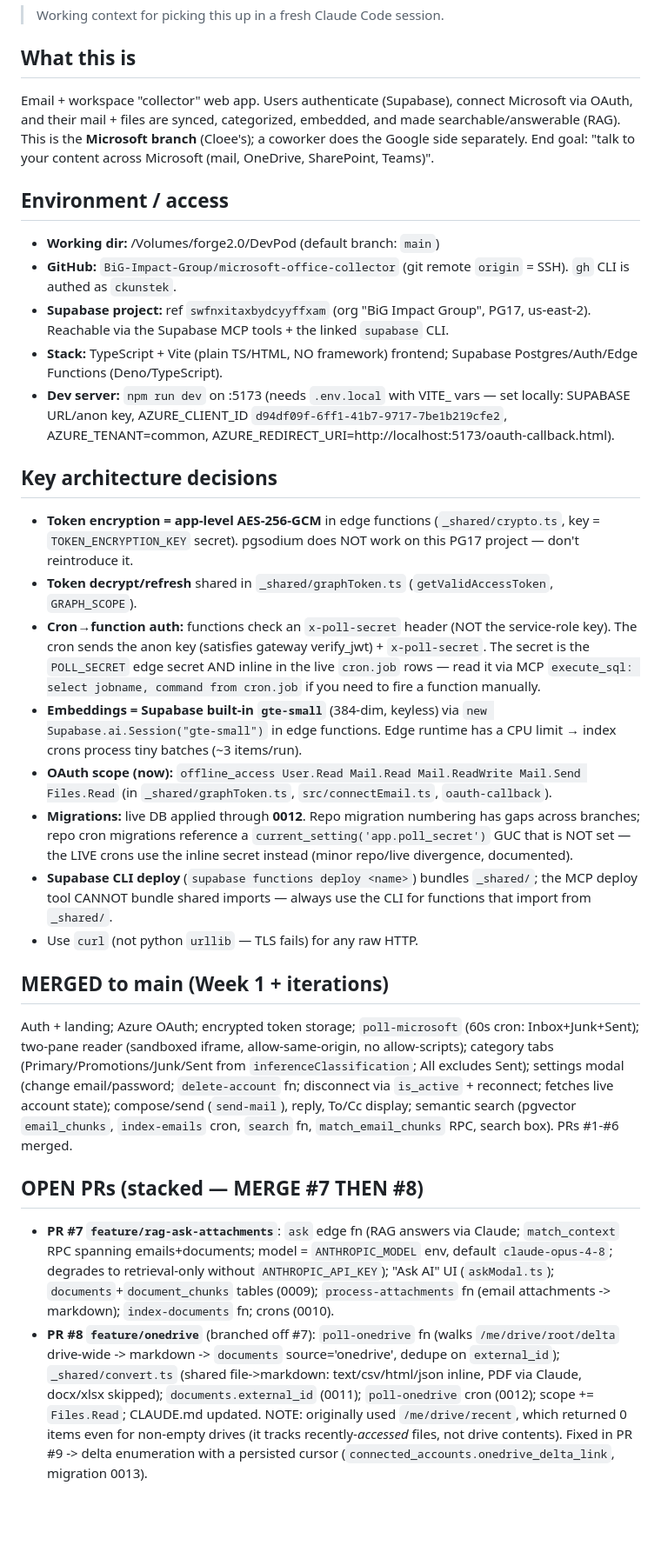
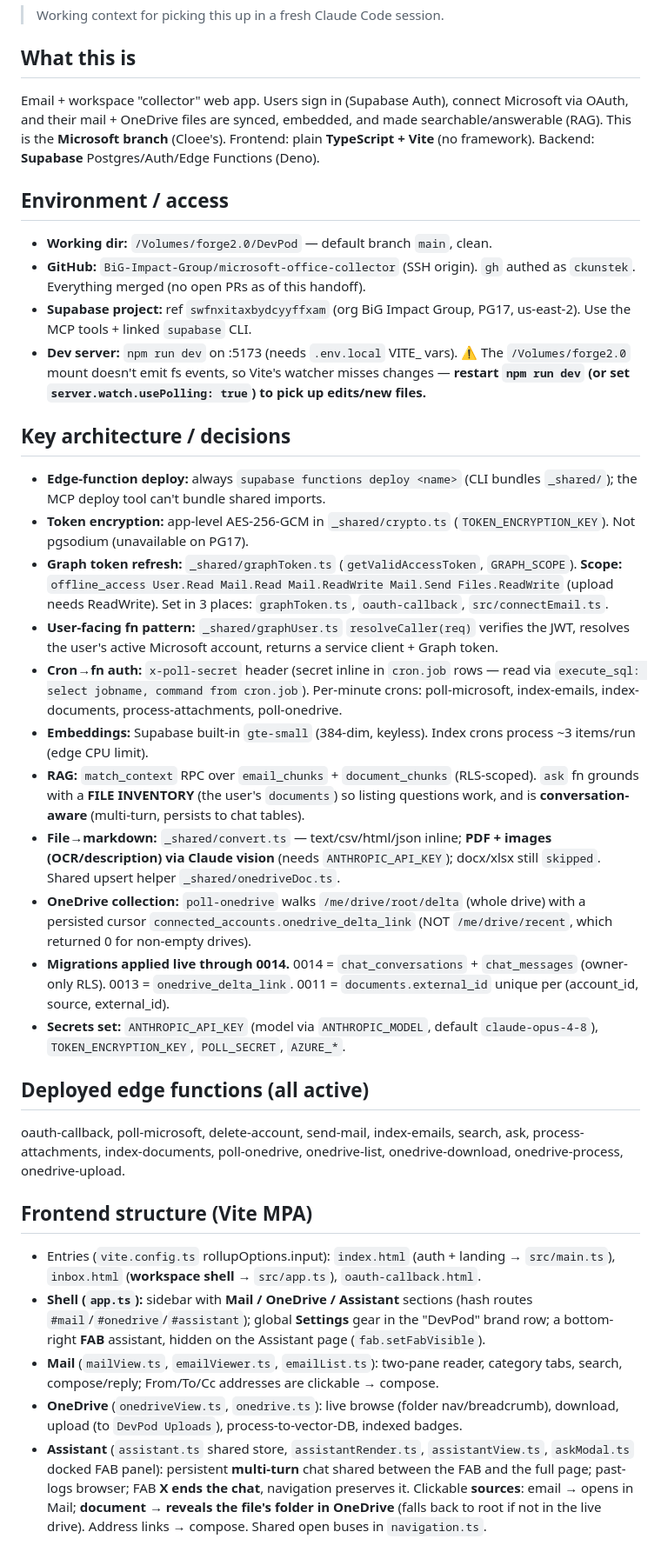
Before and after one commit to BiG-Impact-Group/microsoft-office-collector, a Markdown page: HANDOFF.md, the part around one of its changes. Shown at 87% size. GitHub-like rendering; blank space fills up the shorter version.

```diff
--- a/HANDOFF.md
+++ b/HANDOFF.md
@@ -3,49 +3,40 @@
 > Working context for picking this up in a fresh Claude Code session.
 
 ## What this is
-Email + workspace "collector" web app. Users authenticate (Supabase), connect Microsoft
-via OAuth, and their mail + files are synced, categorized, embedded, and made
-searchable/answerable (RAG). This is the **Microsoft branch** (Cloee's); a coworker does
-the Google side separately. End goal: "talk to your content across Microsoft (mail,
-OneDrive, SharePoint, Teams)".
+Email + workspace "collector" web app. Users sign in (Supabase Auth), connect
+Microsoft via OAuth, and their mail + OneDrive files are synced, embedded, and
+made searchable/answerable (RAG). This is the **Microsoft branch** (Cloee's).
+Frontend: plain **TypeScript + Vite** (no framework). Backend: **Supabase**
+Postgres/Auth/Edge Functions (Deno).
 
 ## Environment / access
-- **Working dir:** /Volumes/forge2.0/DevPod  (default branch: `main`)
-- **GitHub:** `BiG-Impact-Group/microsoft-office-collector` (git remote `origin` = SSH). `gh` CLI is authed as `ckunstek`.
-- **Supabase project:** ref `swfnxitaxbydcyyffxam` (org "BiG Impact Group", PG17, us-east-2). Reachable via the Supabase MCP tools + the linked `supabase` CLI.
-- **Stack:** TypeScript + Vite (plain TS/HTML, NO framework) frontend; Supabase Postgres/Auth/Edge Functions (Deno/TypeScript).
-- **Dev server:** `npm run dev` on :5173 (needs `.env.local` with VITE_ vars — set locally: SUPABASE URL/anon key, AZURE_CLIENT_ID `d94df09f-6ff1-41b7-9717-7be1b219cfe2`, AZURE_TENANT=common, AZURE_REDIRECT_URI=http://localhost:5173/oauth-callback.html).
+- **Working dir:** `/Volumes/forge2.0/DevPod` — default branch `main`, clean.
+- **GitHub:** `BiG-Impact-Group/microsoft-office-collector` (SSH origin). `gh` authed as `ckunstek`. Everything merged (no open PRs as of this handoff).
+- **Supabase project:** ref `swfnxitaxbydcyyffxam` (org BiG Impact Group, PG17, us-east-2). Use the MCP tools + linked `supabase` CLI.
+- **Dev server:** `npm run dev` on :5173 (needs `.env.local` VITE_ vars). ⚠️ The `/Volumes/forge2.0` mount doesn't emit fs events, so Vite's watcher misses changes — **restart `npm run dev` (or set `server.watch.usePolling: true`) to pick up edits/new files.**
 
-## Key architecture decisions
-- **Token encryption = app-level AES-256-GCM** in edge functions (`_shared/crypto.ts`, key = `TOKEN_ENCRYPTION_KEY` secret). pgsodium does NOT work on this PG17 project — don't reintroduce it.
-- **Token decrypt/refresh** shared in `_shared/graphToken.ts` (`getValidAccessToken`, `GRAPH_SCOPE`).
-- **Cron→function auth:** functions check an `x-poll-secret` header (NOT the service-role key). The cron sends the anon key (satisfies gateway verify_jwt) + `x-poll-secret`. The secret is the `POLL_SECRET` edge secret AND inline in the live `cron.job` rows — read it via MCP `execute_sql: select jobname, command from cron.job` if you need to fire a function manually.
-- **Embeddings = Supabase built-in `gte-small`** (384-dim, keyless) via `new Supabase.ai.Session("gte-small")` in edge functions. Edge runtime has a CPU limit → index crons process tiny batches (~3 items/run).
-- **OAuth scope (now):** `offline_access User.Read Mail.Read Mail.ReadWrite Mail.Send Files.Read` (in `_shared/graphToken.ts`, `src/connectEmail.ts`, `oauth-callback`).
-- **Migrations:** live DB applied through **0012**. Repo migration numbering has gaps across branches; repo cron migrations reference a `current_setting('app.poll_secret')` GUC that is NOT set — the LIVE crons use the inline secret instead (minor repo/live divergence, documented).
-- **Supabase CLI deploy** (`supabase functions deploy <name>`) bundles `_shared/`; the MCP deploy tool CANNOT bundle shared imports — always use the CLI for functions that import from `_shared/`.
-- Use `curl` (not python `urllib` — TLS fails) for any raw HTTP.
+## Key architecture / decisions
+- **Edge-function deploy:** always `supabase functions deploy <name>` (CLI bundles `_shared/`); the MCP deploy tool can't bundle shared imports.
+- **Token encryption:** app-level AES-256-GCM in `_shared/crypto.ts` (`TOKEN_ENCRYPTION_KEY`). Not pgsodium (unavailable on PG17).
+- **Graph token refresh:** `_shared/graphToken.ts` (`getValidAccessToken`, `GRAPH_SCOPE`). **Scope:** `offline_access User.Read Mail.Read Mail.ReadWrite Mail.Send Files.ReadWrite` (upload needs ReadWrite). Set in 3 places: `graphToken.ts`, `oauth-callback`, `src/connectEmail.ts`.
+- **User-facing fn pattern:** `_shared/graphUser.ts` `resolveCaller(req)` verifies the JWT, resolves the user's active Microsoft account, returns a service client + Graph token.
+- **Cron→fn auth:** `x-poll-secret` header (secret inline in `cron.job` rows — read via `execute_sql: select jobname, command from cron.job`). Per-minute crons: poll-microsoft, index-emails, index-documents, process-attachments, poll-onedrive.
+- **Embeddings:** Supabase built-in `gte-small` (384-dim, keyless). Index crons process ~3 items/run (edge CPU limit).
+- **RAG:** `match_context` RPC over `email_chunks` + `document_chunks` (RLS-scoped). `ask` fn grounds with a **FILE INVENTORY** (the user's `documents`) so listing questions work, and is **conversation-aware** (multi-turn, persists to chat tables).
+- **File→markdown:** `_shared/convert.ts` — text/csv/html/json inline; **PDF + images (OCR/description) via Claude vision** (needs `ANTHROPIC_API_KEY`); docx/xlsx still `skipped`. Shared upsert helper `_shared/onedriveDoc.ts`.
+- **OneDrive collection:** `poll-onedrive` walks `/me/drive/root/delta` (whole drive) with a persisted cursor `connected_accounts.onedrive_delta_link` (NOT `/me/drive/recent`, which returned 0 for non-empty drives).
+- **Migrations applied live through 0014.** 0014 = `chat_conversations` + `chat_messages` (owner-only RLS). 0013 = `onedrive_delta_link`. 0011 = `documents.external_id` unique per (account_id, source, external_id).
+- **Secrets set:** `ANTHROPIC_API_KEY` (model via `ANTHROPIC_MODEL`, default `claude-opus-4-8`), `TOKEN_ENCRYPTION_KEY`, `POLL_SECRET`, `AZURE_*`.
 
-## MERGED to main (Week 1 + iterations)
-Auth + landing; Azure OAuth; encrypted token storage; `poll-microsoft` (60s cron: Inbox+Junk+Sent);
-two-pane reader (sandboxed iframe, allow-same-origin, no allow-scripts); category tabs
-(Primary/Promotions/Junk/Sent from `inferenceClassification`; All excludes Sent);
-settings modal (change email/password; `delete-account` fn; disconnect via `is_active` +
-reconnect; fetches live account state); compose/send (`send-mail`), reply, To/Cc display;
-semantic search (pgvector `email_chunks`, `index-emails` cron, `search` fn,
-`match_email_chunks` RPC, search box). PRs #1-#6 merged.
+## Deployed edge functions (all active)
+oauth-callback, poll-microsoft, delete-account, send-mail, index-emails, search,
+ask, process-attachments, index-documents, poll-onedrive, onedrive-list,
+onedrive-download, onedrive-process, onedrive-upload.
 
-## OPEN PRs (stacked — MERGE #7 THEN #8)
-- **PR #7 `feature/rag-ask-attachments`**: `ask` edge fn (RAG answers via Claude; `match_context`
-  RPC spanning emails+documents; model = `ANTHROPIC_MODEL` env, default `claude-opus-4-8`;
-  degrades to retrieval-only without `ANTHROPIC_API_KEY`); "Ask AI" UI (`askModal.ts`);
-  `documents`+`document_chunks` tables (0009); `process-attachments` fn (email attachments ->
-  markdown); `index-documents` fn; crons (0010).
-- **PR #8 `feature/onedrive`** (branched off #7): `poll-onedrive` fn (walks `/me/drive/root/delta`
-  drive-wide -> markdown -> `documents` source='onedrive', dedupe on `external_id`); `_shared/convert.ts`
-  (shared file->markdown: text/csv/html/json inline, PDF via Claude, docx/xlsx skipped);
-  `documents.external_id` (0011); `poll-onedrive` cron (0012); scope += `Files.Read`; CLAUDE.md updated.
-  NOTE: originally used `/me/drive/recent`, which returned 0 items even for non-empty drives
-  (it tracks recently-*accessed* files, not drive contents). Fixed in PR #9 -> delta enumeration
-  with a persisted cursor (`connected_accounts.onedrive_delta_link`, migration 0013).
+## Frontend structure (Vite MPA)
+- Entries (`vite.config.ts` rollupOptions.input): `index.html` (auth + landing → `src/main.ts`), `inbox.html` (**workspace shell** → `src/app.ts`), `oauth-callback.html`.
+- **Shell (`app.ts`):** sidebar with **Mail / OneDrive / Assistant** sections (hash routes `#mail`/`#onedrive`/`#assistant`); global **Settings** gear in the "DevPod" brand row; a bottom-right **FAB** assistant, hidden on the Assistant page (`fab.setFabVisible`).
+- **Mail** (`mailView.ts`, `emailViewer.ts`, `emailList.ts`): two-pane reader, category tabs, search, compose/reply; From/To/Cc addresses are clickable → compose.
+- **OneDrive** (`onedriveView.ts`, `onedrive.ts`): live browse (folder nav/breadcrumb), download, upload (to `DevPod Uploads`), process-to-vector-DB, indexed badges.
+- **Assistant** (`assistant.ts` shared store, `assistantRender.ts`, `assistantView.ts`, `askModal.ts` docked FAB panel): persistent **multi-turn** chat shared between the FAB and the full page; past-logs browser; FAB **X ends the chat**, navigation preserves it. Clickable **sources**: email → opens in Mail; **document → reveals the file's folder in OneDrive** (falls back to root if not in the live drive). Address links → compose. Shared open buses in `navigation.ts`.
 
```
Also changed, not shown: other parts of HANDOFF.md (+25 -28 lines).
